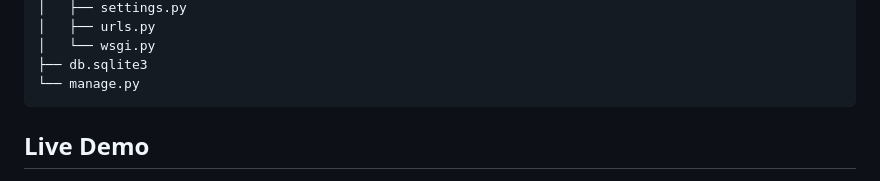
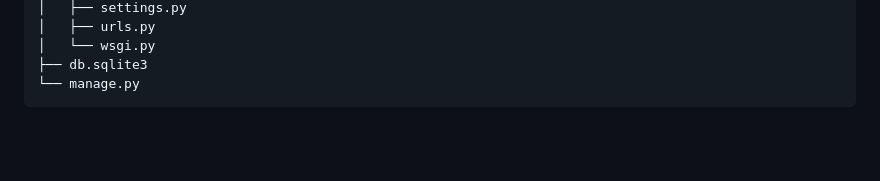
Before and after one commit to SrijanSaraswat/Gpay-Expense-Tracker, a Markdown page: README.md, the part around the change printed below. Drawn GitHub-style; blank space fills up the shorter version.

````diff
--- a/README.md
+++ b/README.md
@@ -121,5 +121,4 @@ Gpay_Expense_Tracker/
 ├── db.sqlite3
 └── manage.py
 ```
-## Live Demo
 
````
Also changed, not shown: other parts of README.md (+0 -1 lines).
